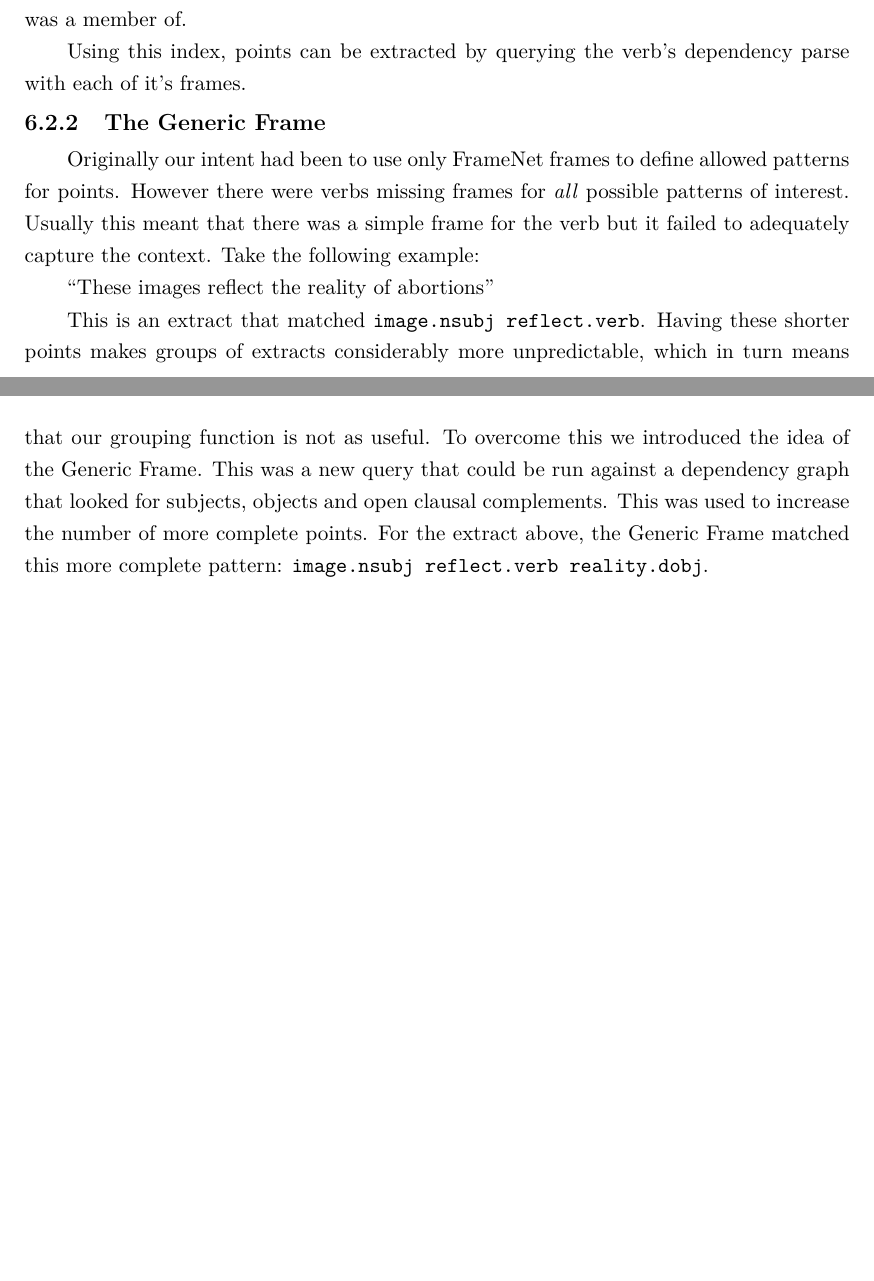
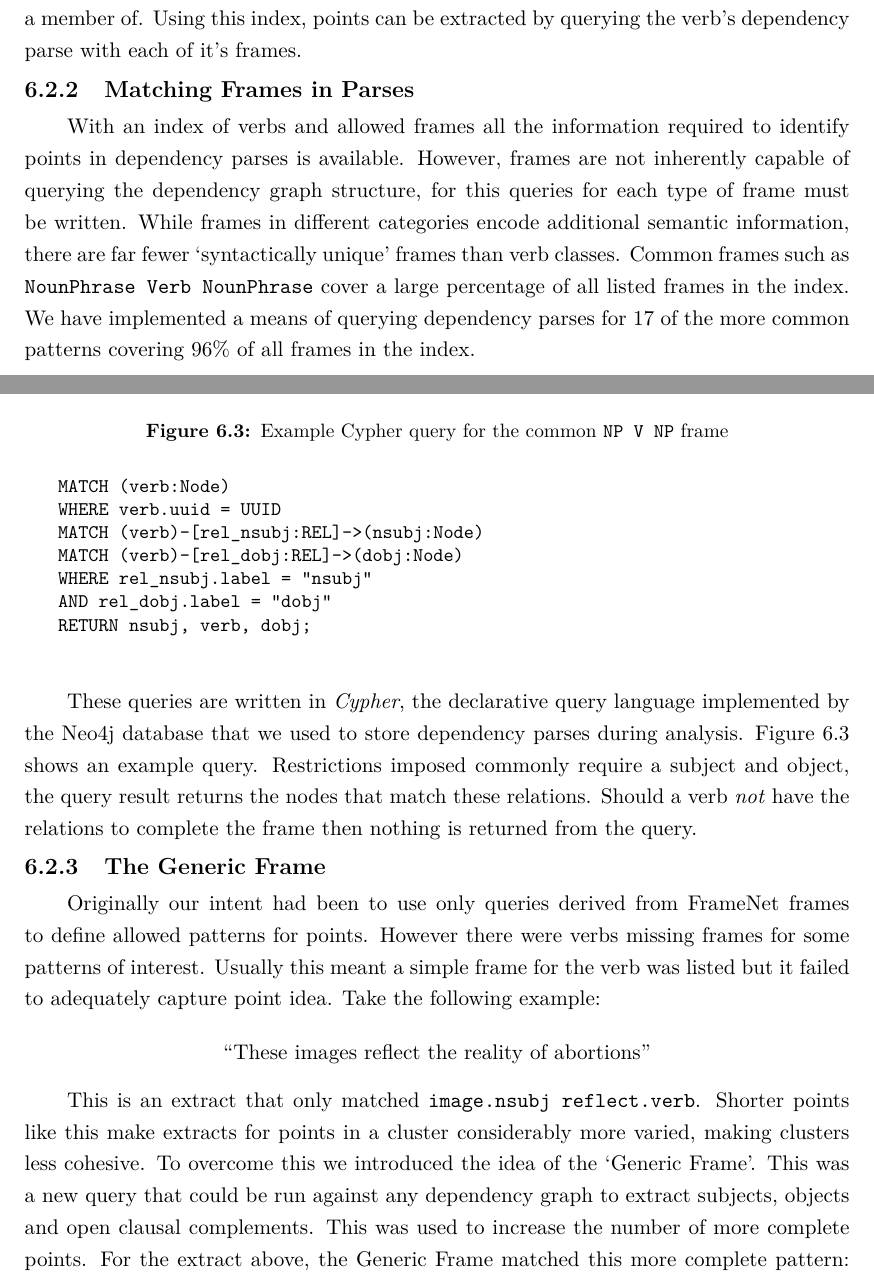
Before and after one commit to charlieegan3/standpoint, a LaTeX thesis (docs/report/abdnthesis.tex, which reads docs/report/point-extraction.tex): two parts of pages 21 and 22 of 50, joined at a grey line, cut so that both start at the same text, the shorter picture padded with empty space. Compiled offline with pdfLaTeX.

Commit message:
Complete frames -> queries

```diff
--- a/docs/report/point-extraction.tex
+++ b/docs/report/point-extraction.tex
@@ -131,16 +131,38 @@
         \label{fig:murder-frame}
       \end{figure}
 
-      We use the \texttt{SYNTAX} element information to determine the type of dependencies that can be included in the pattern for a given verb. To create a `verb index' we parsed the VerbNet catalogue into a key-value structure where each verb was the key, and the list of allowed frames the value. Some verbs are listed in more than one class, \textit{feel} for example is listed in seven classes, in these cases the verb was allocated all frames for all classes it was a member of.
+      We use the \texttt{SYNTAX} element information to determine the type of dependencies that can be included in the pattern for a given verb. To create a `verb index' we parsed the VerbNet catalogue into a key-value structure where each verb was the key, and the list of allowed frames the value. Some verbs are listed in more than one class, \textit{feel} for example is listed in seven classes, in these cases the verb was allocated all frames for all classes it was a member of. Using this index, points can be extracted by querying the verb's dependency parse with each of it's frames.
 
-      Using this index, points can be extracted by querying the verb's dependency parse with each of it's frames.
+    \tocless\subsection{Matching Frames in Parses}
+      With an index of verbs and allowed frames all the information required to identify points in dependency parses is available. However, frames are not inherently capable of querying the dependency graph structure, for this queries for each type of frame must be written. While frames in different categories encode additional semantic information, there are far fewer `syntactically unique' frames than verb classes. Common frames such as \texttt{NounPhrase Verb NounPhrase} cover a large percentage of all listed frames in the index. We have implemented a means of querying dependency parses for 17 of the more common patterns covering 96\% of all frames in the index.
+
+      These queries are written in \textit{Cypher}, the declarative query language implemented by the Neo4j database that we used to store dependency parses during analysis. Figure \ref{fig:npvnpquery} shows an example query. Restrictions imposed commonly require a subject and object, the query result returns the nodes that match these relations. Should a verb \textit{not} have the relations to complete the frame then nothing is returned from the query.
+
+      \begin{figure}
+        \centering
+        \caption{Example Cypher query for the common \texttt{NP V NP} frame}
+
+        \begin{lstlisting}
+          MATCH (verb:Node)
+          WHERE verb.uuid = UUID
+          MATCH (verb)-[rel_nsubj:REL]->(nsubj:Node)
+          MATCH (verb)-[rel_dobj:REL]->(dobj:Node)
+          WHERE rel_nsubj.label = "nsubj"
+          AND rel_dobj.label = "dobj"
+          RETURN nsubj, verb, dobj;
+        \end{lstlisting}
+        \label{fig:npvnpquery}
+      \end{figure}
 
     \tocless\subsection{The Generic Frame}
-      Originally our intent had been to use only FrameNet frames to define allowed patterns for points. However there were verbs missing frames for \textit{all} possible patterns of interest. Usually this meant that there was a simple frame for the verb but it failed to adequately capture the context. Take the following example:
+      Originally our intent had been to use only queries derived from FrameNet frames to define allowed patterns for points. However there were verbs missing frames for some patterns of interest. Usually this meant a simple frame for the verb was listed but it failed to adequately capture point idea. Take the following example:
 
-      \blockquote{These images reflect the reality of abortions}
+      \bigskip
+      \begin{center}
+        \blockquote{These images reflect the reality of abortions}
+      \end{center}
 
-      This is an extract that matched \texttt{image.nsubj reflect.verb}. Having these shorter points makes groups of extracts considerably more unpredictable, which in turn means that our grouping function is not as useful. To overcome this we introduced the idea of the Generic Frame. This was a new query that could be run against a dependency graph that looked for subjects, objects and open clausal complements. This was used to increase the number of more complete points. For the extract above, the Generic Frame matched this more complete pattern: \texttt{image.nsubj reflect.verb reality.dobj}.
+      This is an extract that only matched \texttt{image.nsubj reflect.verb}. Shorter points like this make extracts for points in a cluster considerably more varied, making clusters less cohesive. To overcome this we introduced the idea of the `Generic Frame'. This was a new query that could be run against any dependency graph to extract subjects, objects and open clausal complements. This was used to increase the number of more complete points. For the extract above, the Generic Frame matched this more complete pattern: \texttt{image.nsubj reflect.verb reality.dobj}.
 
     \tocless\subsection{Copula Verbs}
       Copula verbs are not the head of the sentence in output from the CoreNLP dependency parser. Take the following example:
```
Also changed, not shown: docs/report/point-extraction.tex (2 more changed lines).
